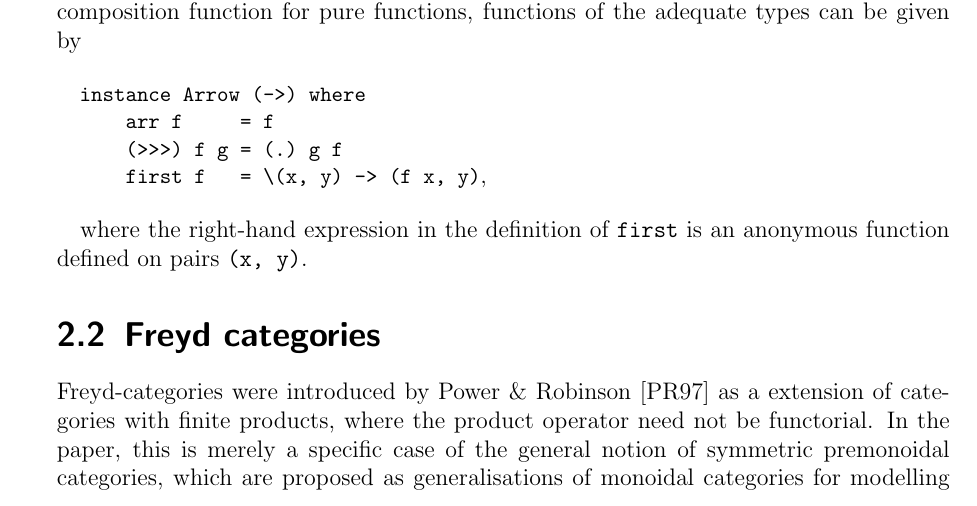
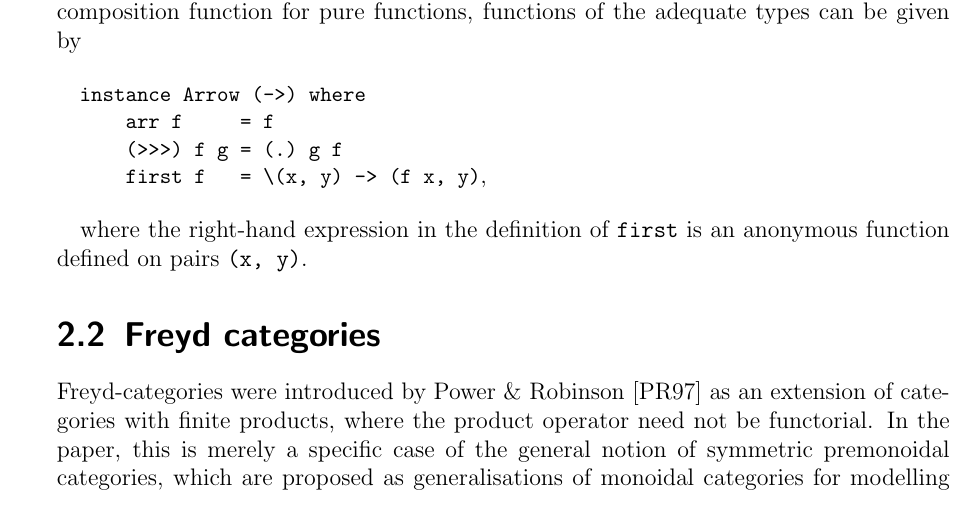
Before and after one commit to yfyf/cat-arrows, a LaTeX document (report/report.tex, which reads report/chapters/freyd-cats.tex): part of page 7 of 20, cut so that both start at the same text. Compiled offline with pdfLaTeX.

Commit message:
spelling: a -> an

```diff
--- a/report/chapters/freyd-cats.tex
+++ b/report/chapters/freyd-cats.tex
@@ -1,6 +1,6 @@
 \section{Freyd categories}
 
-Freyd-categories were introduced by Power \& Robinson~\cite{pow-rob} as a
+Freyd-categories were introduced by Power \& Robinson~\cite{pow-rob} as an
 extension of categories with finite products, where the product operator
 need not be functorial. In the paper, this is merely a specific case of the
 general notion of symmetric premonoidal categories, which are proposed as
```
